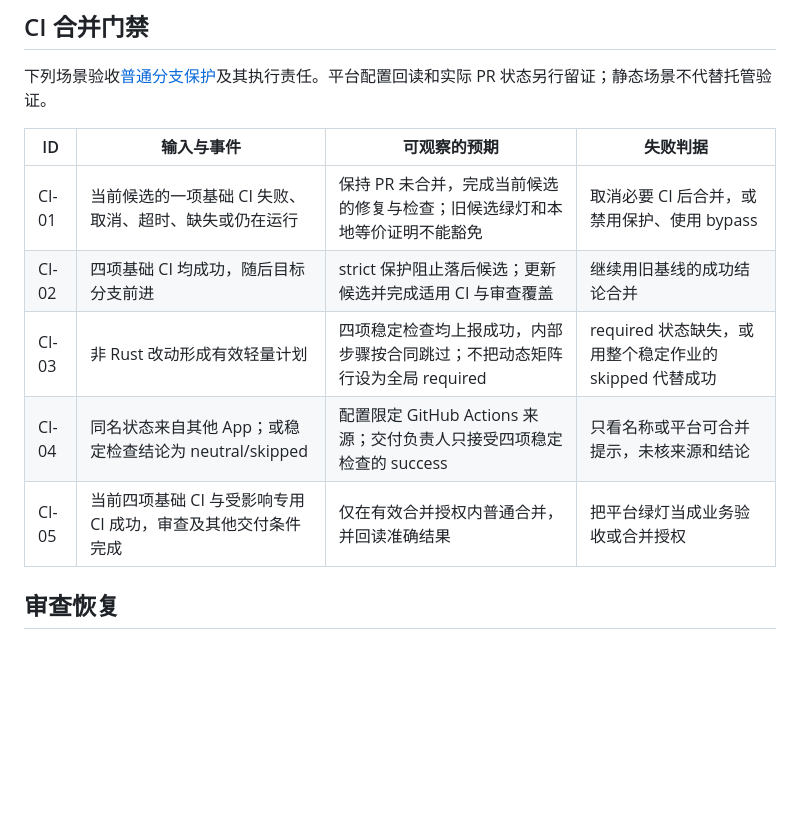
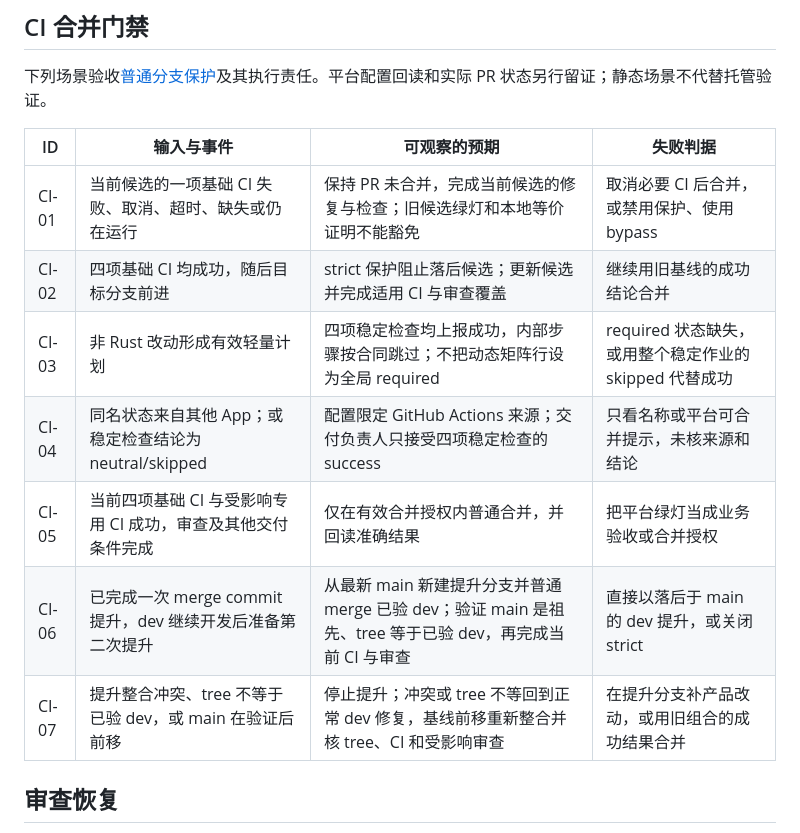
Before and after one commit to headironc/nucleus, a Markdown page: docs/engineering/model-scenarios.md, the part around the change. Drawn GitHub-style; blank space fills up the shorter version.

Commit message:
docs(ci): preserve main ancestry for repeated promotions
Agent-Model: unknown
Agent-Session: 01a18a1e-f35f-78e0-8e25-b2e3d3771798

```diff
--- a/docs/engineering/model-scenarios.md
+++ b/docs/engineering/model-scenarios.md
@@ -41,13 +41,15 @@
 
 下列场景验收[普通分支保护](delivery.md#普通分支保护)及其执行责任。平台配置回读和实际 PR 状态另行留证；静态场景不代替托管验证。
 
-| ID    | 输入与事件                                                   | 可观察的预期                                                                | 失败判据                                               |
-| ----- | ------------------------------------------------------------ | --------------------------------------------------------------------------- | ------------------------------------------------------ |
-| CI-01 | 当前候选的一项基础 CI 失败、取消、超时、缺失或仍在运行       | 保持 PR 未合并，完成当前候选的修复与检查；旧候选绿灯和本地等价证明不能豁免  | 取消必要 CI 后合并，或禁用保护、使用 bypass            |
-| CI-02 | 四项基础 CI 均成功，随后目标分支前进                         | strict 保护阻止落后候选；更新候选并完成适用 CI 与审查覆盖                   | 继续用旧基线的成功结论合并                             |
-| CI-03 | 非 Rust 改动形成有效轻量计划                                 | 四项稳定检查均上报成功，内部步骤按合同跳过；不把动态矩阵行设为全局 required | required 状态缺失，或用整个稳定作业的 skipped 代替成功 |
-| CI-04 | 同名状态来自其他 App；或稳定检查结论为 neutral/skipped       | 配置限定 GitHub Actions 来源；交付负责人只接受四项稳定检查的 success        | 只看名称或平台可合并提示，未核来源和结论               |
-| CI-05 | 当前四项基础 CI 与受影响专用 CI 成功，审查及其他交付条件完成 | 仅在有效合并授权内普通合并，并回读准确结果                                  | 把平台绿灯当成业务验收或合并授权                       |
+| ID    | 输入与事件                                                   | 可观察的预期                                                                                             | 失败判据                                               |
+| ----- | ------------------------------------------------------------ | -------------------------------------------------------------------------------------------------------- | ------------------------------------------------------ |
+| CI-01 | 当前候选的一项基础 CI 失败、取消、超时、缺失或仍在运行       | 保持 PR 未合并，完成当前候选的修复与检查；旧候选绿灯和本地等价证明不能豁免                               | 取消必要 CI 后合并，或禁用保护、使用 bypass            |
+| CI-02 | 四项基础 CI 均成功，随后目标分支前进                         | strict 保护阻止落后候选；更新候选并完成适用 CI 与审查覆盖                                                | 继续用旧基线的成功结论合并                             |
+| CI-03 | 非 Rust 改动形成有效轻量计划                                 | 四项稳定检查均上报成功，内部步骤按合同跳过；不把动态矩阵行设为全局 required                              | required 状态缺失，或用整个稳定作业的 skipped 代替成功 |
+| CI-04 | 同名状态来自其他 App；或稳定检查结论为 neutral/skipped       | 配置限定 GitHub Actions 来源；交付负责人只接受四项稳定检查的 success                                     | 只看名称或平台可合并提示，未核来源和结论               |
+| CI-05 | 当前四项基础 CI 与受影响专用 CI 成功，审查及其他交付条件完成 | 仅在有效合并授权内普通合并，并回读准确结果                                                               | 把平台绿灯当成业务验收或合并授权                       |
+| CI-06 | 已完成一次 merge commit 提升，dev 继续开发后准备第二次提升   | 从最新 main 新建提升分支并普通 merge 已验 dev；验证 main 是祖先、tree 等于已验 dev，再完成当前 CI 与审查 | 直接以落后于 main 的 dev 提升，或关闭 strict           |
+| CI-07 | 提升整合冲突、tree 不等于已验 dev，或 main 在验证后前移      | 停止提升；冲突或 tree 不等回到正常 dev 修复，基线前移重新整合并核 tree、CI 和受影响审查                  | 在提升分支补产品改动，或用旧组合的成功结果合并         |
 
 ## 审查恢复
 
```
Also changed, not shown: docs/engineering/delivery.md (+4 -2 lines).
